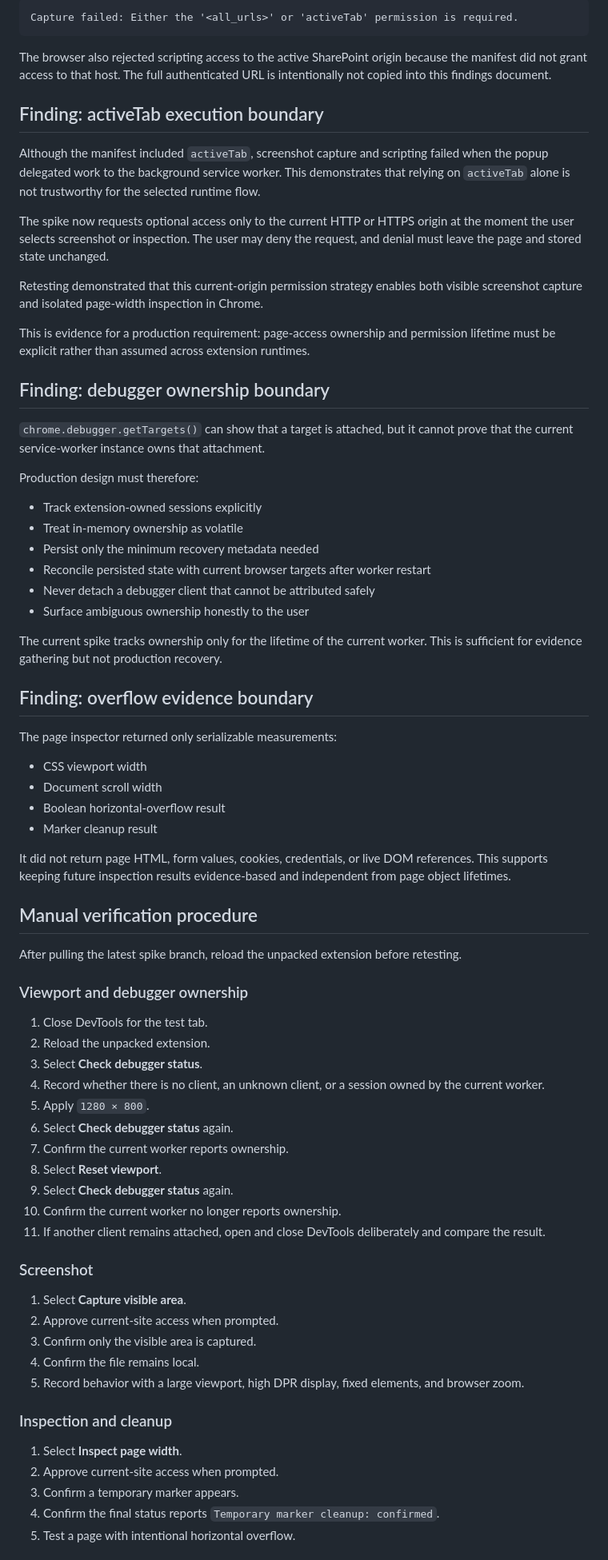
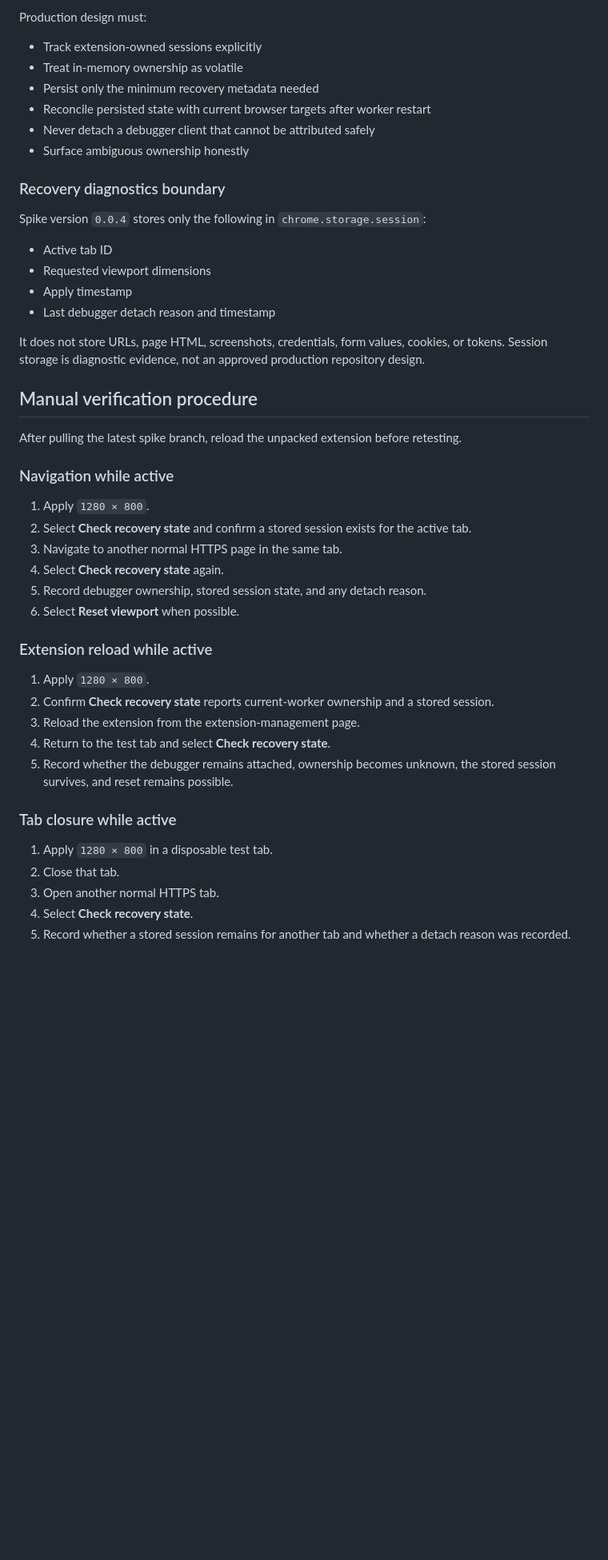
Before and after one commit to Humaicraft/Humaicraft-Dev-Studio, a Markdown page: docs/spikes/chromium-extension-delivery-surface.md, the part around one of its changes. Shown at 80% size. Rendered like a GitHub page; blank space fills up the shorter version.

Commit message:
docs: add recovery verification procedure

````diff
--- a/docs/spikes/chromium-extension-delivery-surface.md
+++ b/docs/spikes/chromium-extension-delivery-surface.md
@@ -133,77 +113,50 @@ The invalid entry was removed. Runtime calls to `chrome.permissions.contains()`
 
-```text
-Capture failed: Either the '<all_urls>' or 'activeTab' permission is required.
-```
-
-The browser also rejected scripting access to the active SharePoint origin because the manifest did not grant access to that host. The full authenticated URL is intentionally not copied into this findings document.
-
-## Finding: activeTab execution boundary
-
-Although the manifest included `activeTab`, screenshot capture and scripting failed when the popup delegated work to the background service worker. This demonstrates that relying on `activeTab` alone is not trustworthy for the selected runtime flow.
-
-The spike now requests optional access only to the current HTTP or HTTPS origin at the moment the user selects screenshot or inspection. The user may deny the request, and denial must leave the page and stored state unchanged.
-
-Retesting demonstrated that this current-origin permission strategy enables both visible screenshot capture and isolated page-width inspection in Chrome.
-
-This is evidence for a production requirement: page-access ownership and permission lifetime must be explicit rather than assumed across extension runtimes.
-
-## Finding: debugger ownership boundary
-
-`chrome.debugger.getTargets()` can show that a target is attached, but it cannot prove that the current service-worker instance owns that attachment.
-
-Production design must therefore:
+Production design must:
 
 - Track extension-owned sessions explicitly
 - Treat in-memory ownership as volatile
 - Persist only the minimum recovery metadata needed
 - Reconcile persisted state with current browser targets after worker restart
 - Never detach a debugger client that cannot be attributed safely
-- Surface ambiguous ownership honestly to the user
+- Surface ambiguous ownership honestly
 
-The current spike tracks ownership only for the lifetime of the current worker. This is sufficient for evidence gathering but not production recovery.
+### Recovery diagnostics boundary
 
-## Finding: overflow evidence boundary
+Spike version `0.0.4` stores only the following in `chrome.storage.session`:
 
-The page inspector returned only serializable measurements:
+- Active tab ID
+- Requested viewport dimensions
+- Apply timestamp
+- Last debugger detach reason and timestamp
 
-- CSS viewport width
-- Document scroll width
-- Boolean horizontal-overflow result
-- Marker cleanup result
-
-It did not return page HTML, form values, cookies, credentials, or live DOM references. This supports keeping future inspection results evidence-based and independent from page object lifetimes.
+It does not store URLs, page HTML, screenshots, credentials, form values, cookies, or tokens. Session storage is diagnostic evidence, not an approved production repository design.
 
 ## Manual verification procedure
 
 After pulling the latest spike branch, reload the unpacked extension before retesting.
 
-### Viewport and debugger ownership
+### Navigation while active
 
-1. Close DevTools for the test tab.
-2. Reload the unpacked extension.
-3. Select **Check debugger status**.
-4. Record whether there is no client, an unknown client, or a session owned by the current worker.
-5. Apply `1280 × 800`.
-6. Select **Check debugger status** again.
-7. Confirm the current worker reports ownership.
-8. Select **Reset viewport**.
-9. Select **Check debugger status** again.
-10. Confirm the current worker no longer reports ownership.
-11. If another client remains attached, open and close DevTools deliberately and compare the result.
+1. Apply `1280 × 800`.
+2. Select **Check recovery state** and confirm a stored session exists for the active tab.
+3. Navigate to another normal HTTPS page in the same tab.
+4. Select **Check recovery state** again.
+5. Record debugger ownership, stored session state, and any detach reason.
+6. Select **Reset viewport** when possible.
 
-### Screenshot
+### Extension reload while active
 
-1. Select **Capture visible area**.
-2. Approve current-site access when prompted.
-3. Confirm only the visible area is captured.
-4. Confirm the file remains local.
-5. Record behavior with a large viewport, high DPR display, fixed elements, and browser zoom.
+1. Apply `1280 × 800`.
+2. Confirm **Check recovery state** reports current-worker ownership and a stored session.
+3. Reload the extension from the extension-management page.
+4. Return to the test tab and select **Check recovery state**.
+5. Record whether the debugger remains attached, ownership becomes unknown, the stored session survives, and reset remains possible.
 
-### Inspection and cleanup
+### Tab closure while active
 
-1. Select **Inspect page width**.
-2. Approve current-site access when prompted.
-3. Confirm a temporary marker appears.
-4. Confirm the final status reports `Temporary marker cleanup: confirmed`.
-5. Test a page with intentional horizontal overflow.
+1. Apply `1280 × 800` in a disposable test tab.
+2. Close that tab.
+3. Open another normal HTTPS tab.
+4. Select **Check recovery state**.
+5. Record whether a stored session remains for another tab and whether a detach reason was recorded.
 
````
Also changed, not shown: other parts of docs/spikes/chromium-extension-delivery-surface.md (+43 -99 lines).
